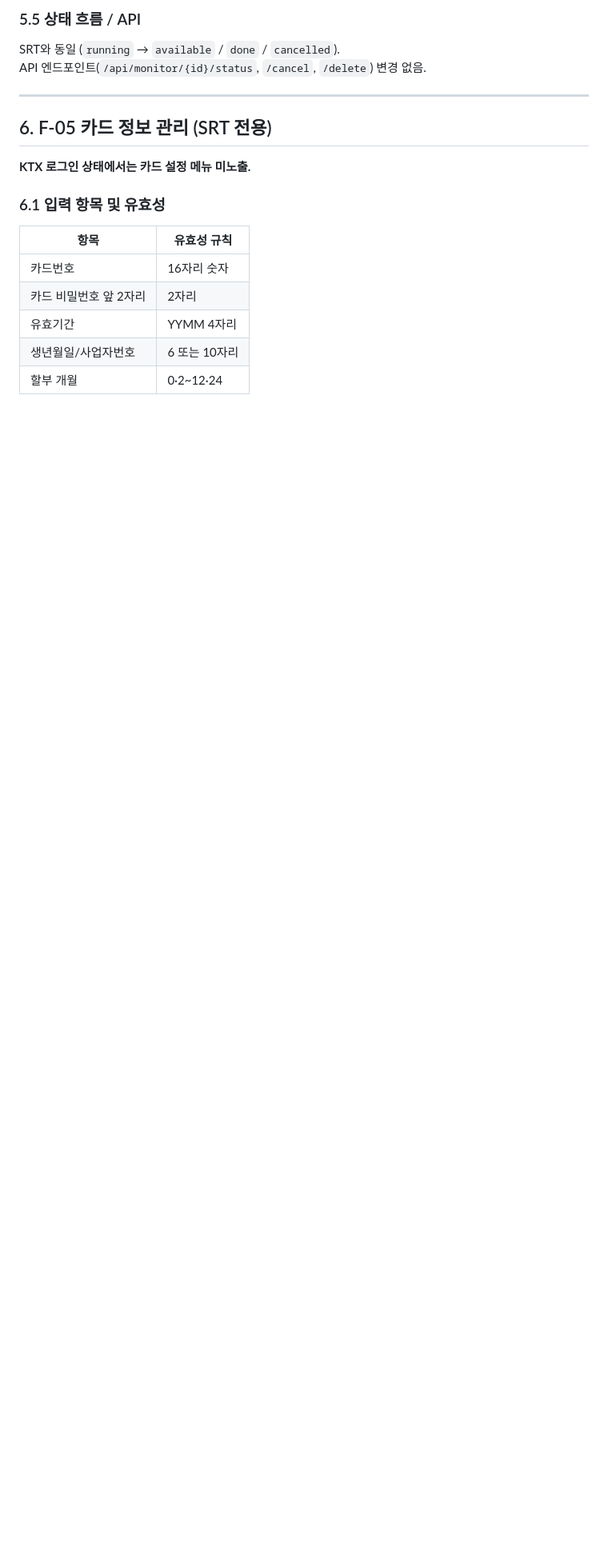
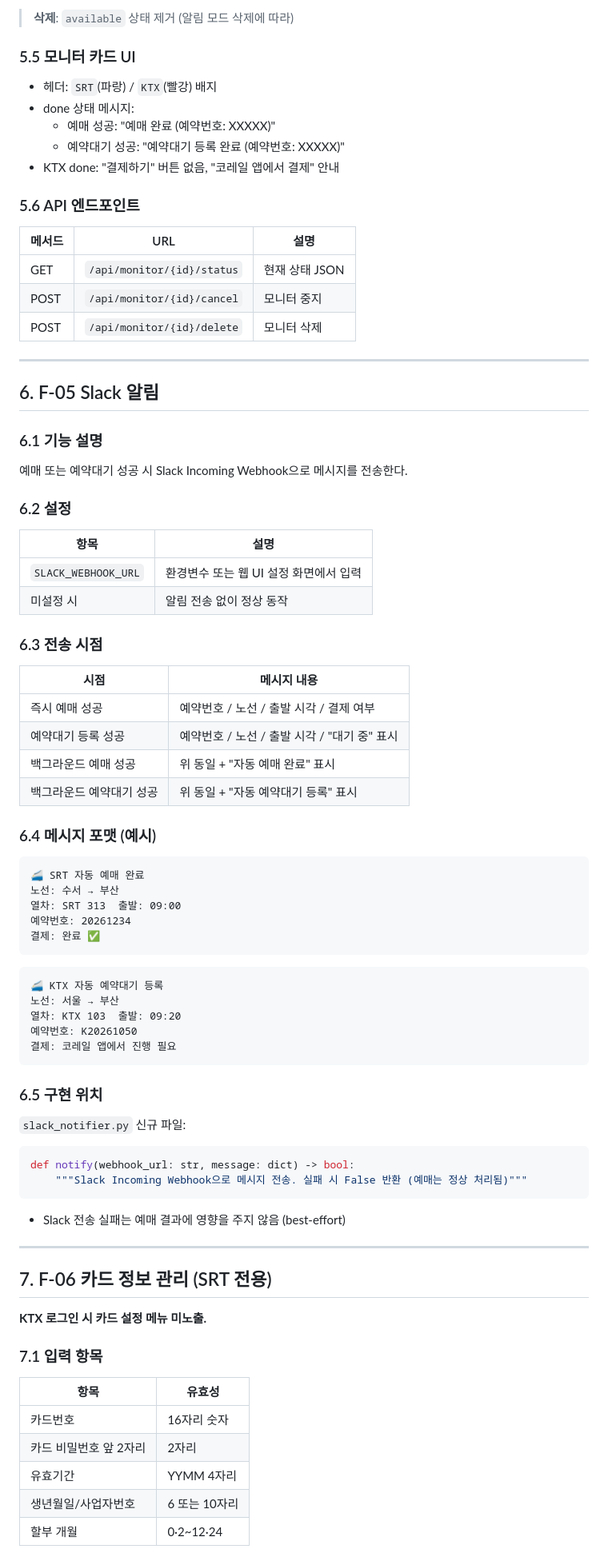
Before and after one commit to galmaru/srt-reservation, a Markdown page: function-spec.md, the part around one of its changes. Shown at 80% size. Drawn GitHub-style; blank space fills up the shorter version.

````diff
--- a/function-spec.md
+++ b/function-spec.md
@@ -221,19 +246,84 @@ if card_info and provider == "srt":   # KTX는 결제 미지원
 
-### 5.5 상태 흐름 / API
+> **삭제**: `available` 상태 제거 (알림 모드 삭제에 따라)
 
-SRT와 동일 (`running` → `available` / `done` / `cancelled`).
-API 엔드포인트(`/api/monitor/{id}/status`, `/cancel`, `/delete`) 변경 없음.
+### 5.5 모니터 카드 UI
+
+- 헤더: `SRT`(파랑) / `KTX`(빨강) 배지
+- done 상태 메시지:
+  - 예매 성공: "예매 완료 (예약번호: XXXXX)"
+  - 예약대기 성공: "예약대기 등록 완료 (예약번호: XXXXX)"
+- KTX done: "결제하기" 버튼 없음, "코레일 앱에서 결제" 안내
+
+### 5.6 API 엔드포인트
+
+| 메서드 | URL | 설명 |
+|--------|-----|------|
+| GET | `/api/monitor/{id}/status` | 현재 상태 JSON |
+| POST | `/api/monitor/{id}/cancel` | 모니터 중지 |
+| POST | `/api/monitor/{id}/delete` | 모니터 삭제 |
 
 ---
 
-## 6. F-05 카드 정보 관리 (SRT 전용)
+## 6. F-05 Slack 알림
 
-**KTX 로그인 상태에서는 카드 설정 메뉴 미노출.**
+### 6.1 기능 설명
 
-### 6.1 입력 항목 및 유효성
+예매 또는 예약대기 성공 시 Slack Incoming Webhook으로 메시지를 전송한다.
 
-| 항목 | 유효성 규칙 |
+### 6.2 설정
+
+| 항목 | 설명 |
+|------|------|
+| `SLACK_WEBHOOK_URL` | 환경변수 또는 웹 UI 설정 화면에서 입력 |
+| 미설정 시 | 알림 전송 없이 정상 동작 |
+
+### 6.3 전송 시점
+
+| 시점 | 메시지 내용 |
 |------|-------------|
+| 즉시 예매 성공 | 예약번호 / 노선 / 출발 시각 / 결제 여부 |
+| 예약대기 등록 성공 | 예약번호 / 노선 / 출발 시각 / "대기 중" 표시 |
+| 백그라운드 예매 성공 | 위 동일 + "자동 예매 완료" 표시 |
+| 백그라운드 예약대기 성공 | 위 동일 + "자동 예약대기 등록" 표시 |
+
+### 6.4 메시지 포맷 (예시)
+
+```
+🚄 SRT 자동 예매 완료
+노선: 수서 → 부산
+열차: SRT 313  출발: 09:00
+예약번호: 20261234
+결제: 완료 ✅
+```
+
+```
+🚄 KTX 자동 예약대기 등록
+노선: 서울 → 부산
+열차: KTX 103  출발: 09:20
+예약번호: K20261050
+결제: 코레일 앱에서 진행 필요
+```
+
+### 6.5 구현 위치
+
+`slack_notifier.py` 신규 파일:
+```python
+def notify(webhook_url: str, message: dict) -> bool:
+    """Slack Incoming Webhook으로 메시지 전송. 실패 시 False 반환 (예매는 정상 처리됨)"""
+```
+
+- Slack 전송 실패는 예매 결과에 영향을 주지 않음 (best-effort)
+
+---
+
+## 7. F-06 카드 정보 관리 (SRT 전용)
+
+**KTX 로그인 시 카드 설정 메뉴 미노출.**
+
+### 7.1 입력 항목
+
+| 항목 | 유효성 |
+|------|--------|
 | 카드번호 | 16자리 숫자 |
 | 카드 비밀번호 앞 2자리 | 2자리 |
 | 유효기간 | YYMM 4자리 |
````
Also changed, not shown: other parts of function-spec.md (+180 -165 lines), PRD.md (+29 -21 lines).
